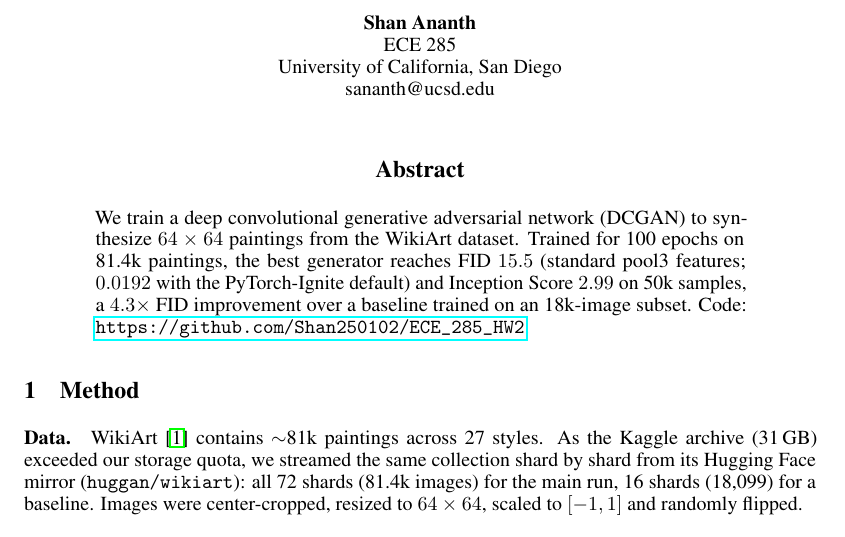
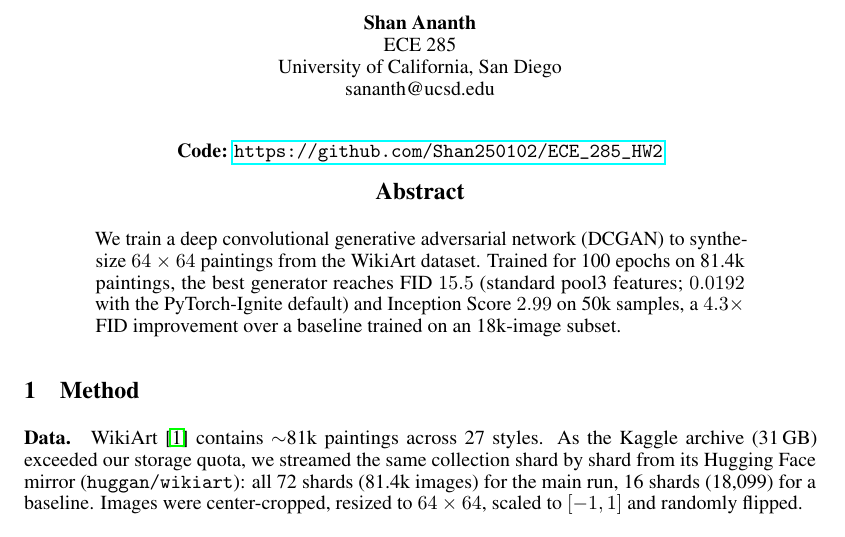
Before and after one commit to Shan250102/ECE_285_HW2, a LaTeX paper (report/report.tex): part of page 1 of 3, cut so that both start at the same text. Compiled offline with pdfLaTeX.

Commit message:
Move GitHub link above abstract in bold

```diff
--- a/report/report.tex
+++ b/report/report.tex
@@ -18,8 +18,13 @@
 \begin{document}
 \maketitle
 
+\vspace{-1.5em}
+\begin{center}
+\textbf{Code: \url{https://github.com/Shan250102/ECE_285_HW2}}
+\end{center}
+
 \begin{abstract}
-We train a deep convolutional generative adversarial network (DCGAN) to synthesize $64\times64$ paintings from the WikiArt dataset. Trained for 100 epochs on 81.4k paintings, the best generator reaches FID $15.5$ (standard pool3 features; $0.0192$ with the PyTorch-Ignite default) and Inception Score $2.99$ on 50k samples, a $4.3\times$ FID improvement over a baseline trained on an 18k-image subset. Code: \url{https://github.com/Shan250102/ECE_285_HW2}.
+We train a deep convolutional generative adversarial network (DCGAN) to synthesize $64\times64$ paintings from the WikiArt dataset. Trained for 100 epochs on 81.4k paintings, the best generator reaches FID $15.5$ (standard pool3 features; $0.0192$ with the PyTorch-Ignite default) and Inception Score $2.99$ on 50k samples, a $4.3\times$ FID improvement over a baseline trained on an 18k-image subset.
 \end{abstract}
 
 \section{Method}
```
